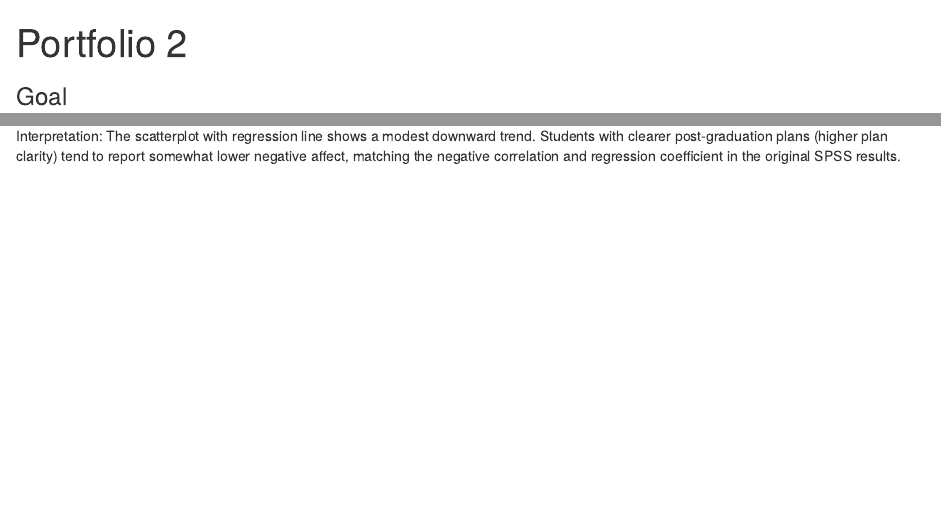
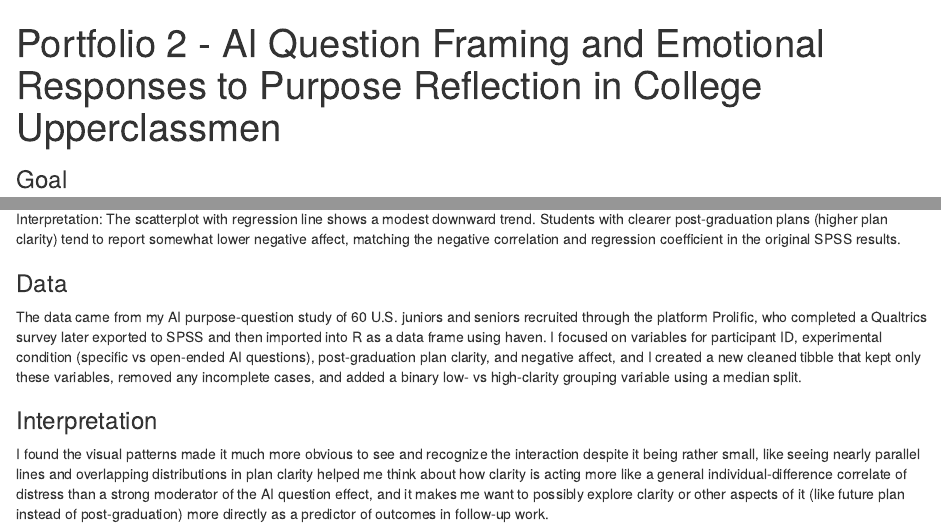
Before and after one commit to saimaarina/portfolio, an R Markdown document (p02.Rmd): the page in a window 1100 px wide, from its top, and a second part further down, joined at a grey line. Rendered offline with R 4.5, knitr and Pandoc, with nearby package versions.

Commit message:
Finished up by adding section on data and final interpretation/reflection

````diff
--- a/p02.Rmd
+++ b/p02.Rmd
@@ -1,10 +1,13 @@
 ---
-title: "Portfolio 2"
+title: "Portfolio 2 - AI Question Framing and Emotional Responses to Purpose Reflection in College Upperclassmen"
 ---
 
 ### Goal
 
+
 In this project, I revisit my completed experiment on AI question framing and emotional distress in college upperclassmen and translate the SPSS dataset into tidy R tibbles that I can use for further exploratory analysis. The original study recruited 60 U.S. juniors and seniors to report their post‑graduation plan clarity, respond to either two specific or two open‑ended AI‑generated purpose questions, and then rate their negative affect, with the main finding that higher plan clarity predicted lower distress while AI question type and its interaction with clarity were non‑significant. My goal here is to organize those data in R, creating a clean participant‑level dataset and several grouped datasets (by question type and by clarity levels) that will serve as building blocks for later visualizations and models in my portfolio.
+
+
 
 ### Products
 
@@ -151,3 +154,19 @@ ggplot(studydata_distresssummary,
 ```
 
 Interpretation: The scatterplot with regression line shows a modest downward trend. Students with clearer post‑graduation plans (higher plan clarity) tend to report somewhat lower negative affect, matching the negative correlation and regression coefficient in the original SPSS results.
+
+
+
+### Data
+
+
+
+The data came from my AI purpose‑question study of 60 U.S. juniors and seniors recruited through the platform Prolific, who completed a Qualtrics survey later exported to SPSS and then imported into R as a data frame using haven. I focused on variables for participant ID, experimental condition (specific vs open‑ended AI questions), post‑graduation plan clarity, and negative affect, and I created a new cleaned tibble that kept only these variables, removed any incomplete cases, and added a binary low‑ vs high‑clarity grouping variable using a median split.
+
+
+
+### Interpretation
+
+
+
+I found the visual patterns made it much more obvious to see and recognize the interaction despite it being rather small, like seeing nearly parallel lines and overlapping distributions in plan clarity helped me think about how  clarity is acting more like a general individual‑difference correlate of distress than a strong moderator of the AI question effect, and it makes me want to possibly explore clarity or other aspects of it (like future plan instead of post-graduation) more directly as a predictor of outcomes in follow‑up work.
````
Also changed, not shown: 1 other file.
